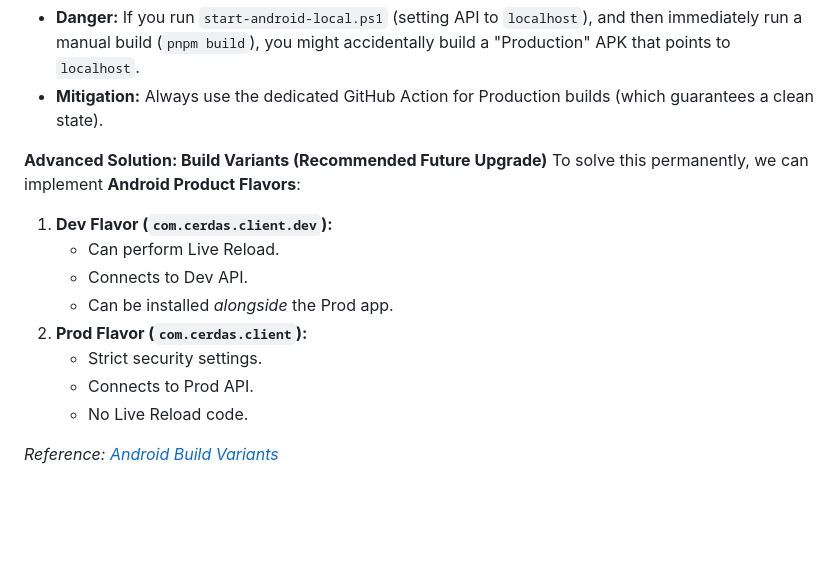
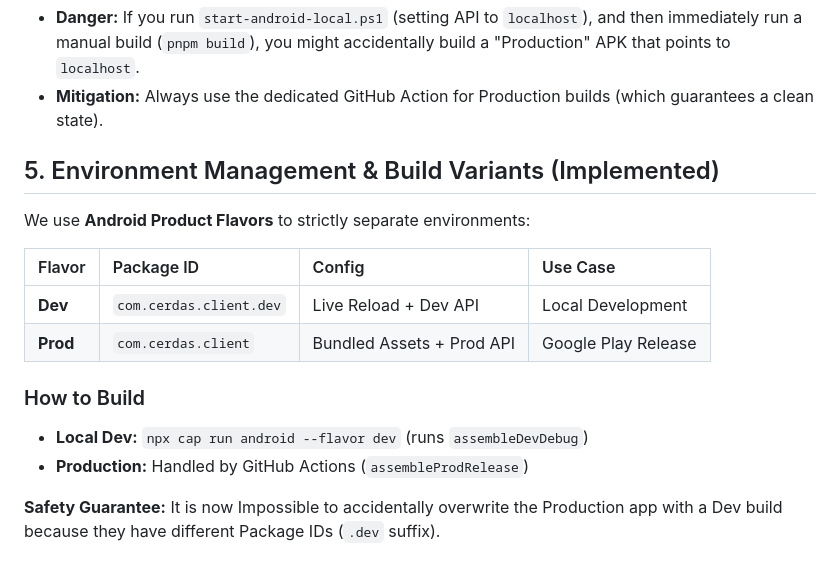
Before and after one commit to ihkaru/cerdas, a Markdown page: docs/WORKFLOW_AND_DEBUGGING.md, the part around the change. GitHub-like rendering; blank space fills up the shorter version.

Commit message:
docs: update build variants status to implemented

```diff
--- a/docs/WORKFLOW_AND_DEBUGGING.md
+++ b/docs/WORKFLOW_AND_DEBUGGING.md
@@ -231,15 +231,18 @@ Our current workflow uses scripts to *modify* `.env` files (e.g., swapping `.env
 *   **Danger:** If you run `start-android-local.ps1` (setting API to `localhost`), and then immediately run a manual build (`pnpm build`), you might accidentally build a "Production" APK that points to `localhost`.
 *   **Mitigation:** Always use the dedicated GitHub Action for Production builds (which guarantees a clean state).
 
-**Advanced Solution: Build Variants (Recommended Future Upgrade)**
-To solve this permanently, we can implement **Android Product Flavors**:
-1.  **Dev Flavor (`com.cerdas.client.dev`):**
-    *   Can perform Live Reload.
-    *   Connects to Dev API.
-    *   Can be installed *alongside* the Prod app.
-2.  **Prod Flavor (`com.cerdas.client`):**
-    *   Strict security settings.
-    *   Connects to Prod API.
-    *   No Live Reload code.
+## 5. Environment Management & Build Variants (Implemented)
 
-*Reference: [Android Build Variants](https://developer.android.com/studio/build/build-variants)*
+We use **Android Product Flavors** to strictly separate environments:
+
+| Flavor | Package ID | Config | Use Case |
+| :--- | :--- | :--- | :--- |
+| **Dev** | `com.cerdas.client.dev` | Live Reload + Dev API | Local Development |
+| **Prod** | `com.cerdas.client` | Bundled Assets + Prod API | Google Play Release |
+
+### How to Build
+*   **Local Dev:** `npx cap run android --flavor dev` (runs `assembleDevDebug`)
+*   **Production:** Handled by GitHub Actions (`assembleProdRelease`)
+
+**Safety Guarantee:**
+It is now Impossible to accidentally overwrite the Production app with a Dev build because they have different Package IDs (`.dev` suffix).
```
